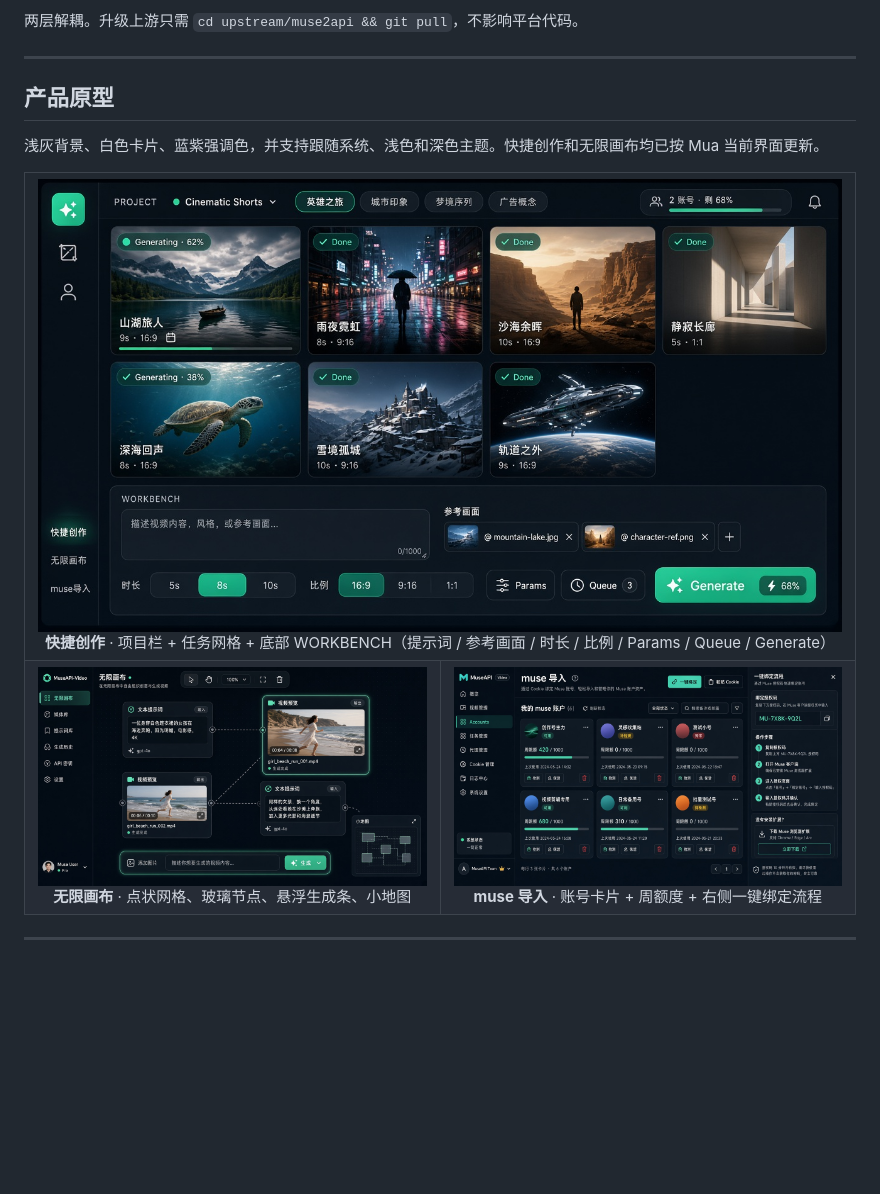
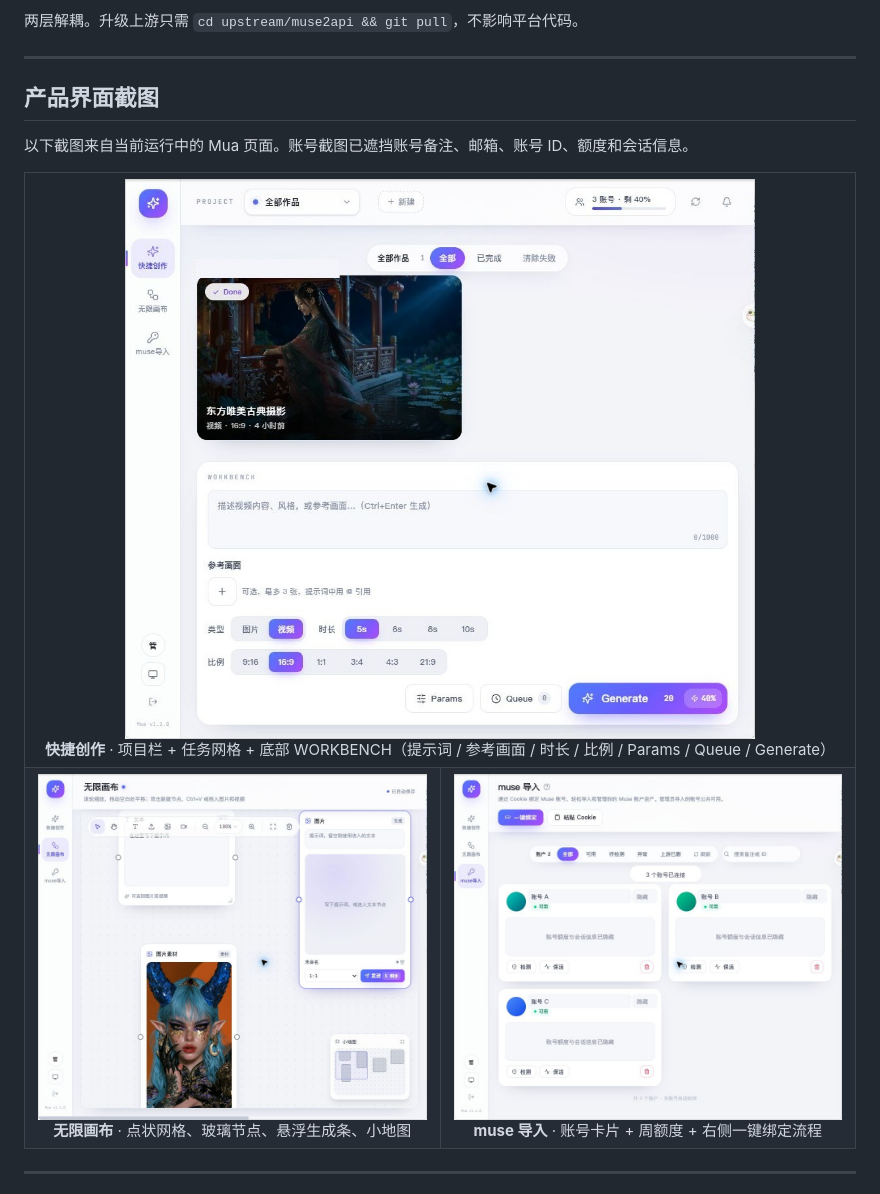
Before and after one commit to Toshio0o/Mua, a Markdown page: README.md, the part around the change. GitHub-like rendering; pictures changed too: docs/prototypes/accounts.jpg (added), docs/prototypes/accounts.png (deleted), docs/prototypes/canvas.jpg (added); blank space fills up the shorter version.

Commit message:
docs: replace prototype mockups with current screenshots

```diff
--- a/README.md
+++ b/README.md
@@ -21,24 +21,24 @@
 
 ---
 
-## 产品原型
+## 产品界面截图
 
-浅灰背景、白色卡片、蓝紫强调色，并支持跟随系统、浅色和深色主题。快捷创作和无限画布均已按 Mua 当前界面更新。
+以下截图来自当前运行中的 Mua 页面。账号截图已遮挡账号备注、邮箱、账号 ID、额度和会话信息。
 
 <table>
   <tr>
     <td colspan="2" align="center">
-      <img src="docs/prototypes/create.png" alt="快捷创作" width="100%"><br>
+      <img src="docs/prototypes/create.jpg" alt="Mua 快捷创作页面截图" width="100%"><br>
       <b>快捷创作</b> · 项目栏 + 任务网格 + 底部 WORKBENCH（提示词 / 参考画面 / 时长 / 比例 / Params / Queue / Generate）
     </td>
   </tr>
   <tr>
     <td width="50%" align="center">
-      <img src="docs/prototypes/canvas.png" alt="无限画布" width="100%"><br>
+      <img src="docs/prototypes/canvas.jpg" alt="Mua 无限画布页面截图" width="100%"><br>
       <b>无限画布</b> · 点状网格、玻璃节点、悬浮生成条、小地图
     </td>
     <td width="50%" align="center">
-      <img src="docs/prototypes/accounts.png" alt="muse 导入" width="100%"><br>
+      <img src="docs/prototypes/accounts.jpg" alt="Mua 账号导入页面截图，账号信息已遮挡" width="100%"><br>
       <b>muse 导入</b> · 账号卡片 + 周额度 + 右侧一键绑定流程
     </td>
   </tr>
```
